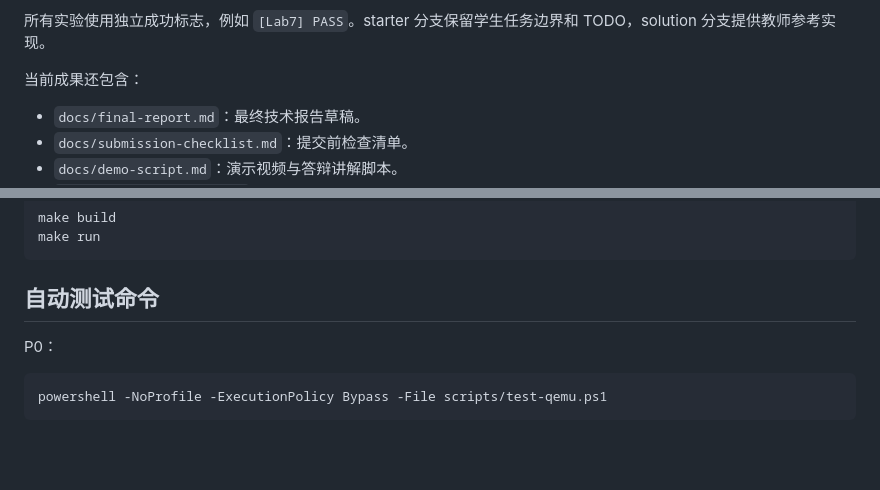
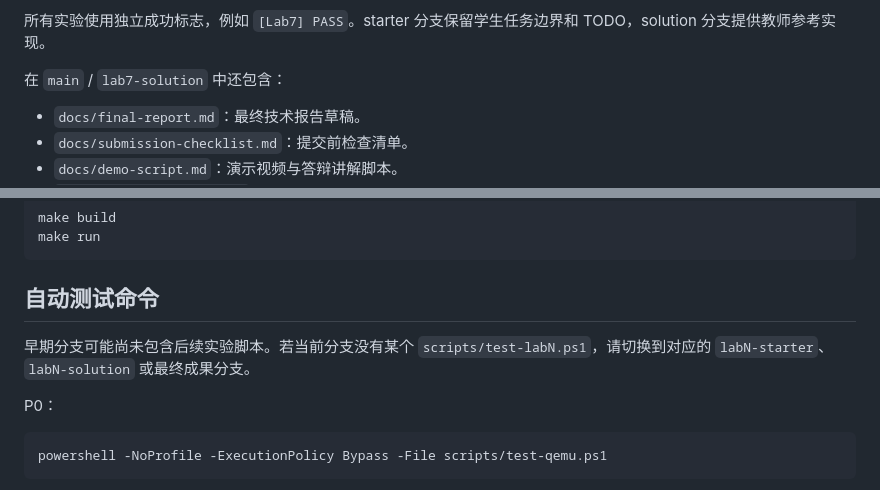
Before and after one commit to yicanzhang776-tech/os, a Markdown page: README.md, 2 parts joined by grey strips. Rendered like a GitHub page; blank space fills up the shorter version.

Commit message:
docs: clarify branch-specific README scope

````diff
--- a/README.md
+++ b/README.md
@@ -33,7 +33,7 @@
 
 所有实验使用独立成功标志，例如 `[Lab7] PASS`。starter 分支保留学生任务边界和 TODO，solution 分支提供教师参考实现。
 
-当前成果还包含：
+在 `main` / `lab7-solution` 中还包含：
 
 - `docs/final-report.md`：最终技术报告草稿。
 - `docs/submission-checklist.md`：提交前检查清单。
@@ -132,6 +132,8 @@ make run
 ```
 
 ## 自动测试命令
+
+早期分支可能尚未包含后续实验脚本。若当前分支没有某个 `scripts/test-labN.ps1`，请切换到对应的 `labN-starter`、`labN-solution` 或最终成果分支。
 
 P0：
 
````
